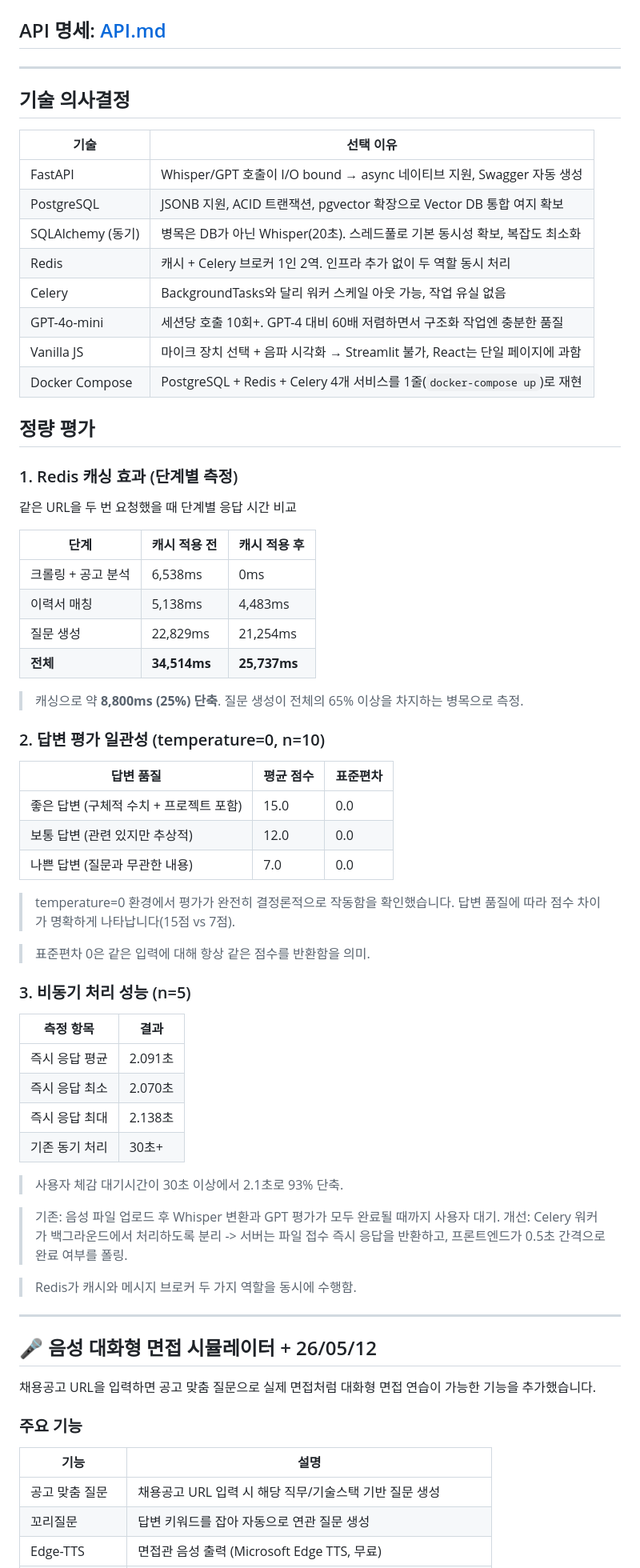
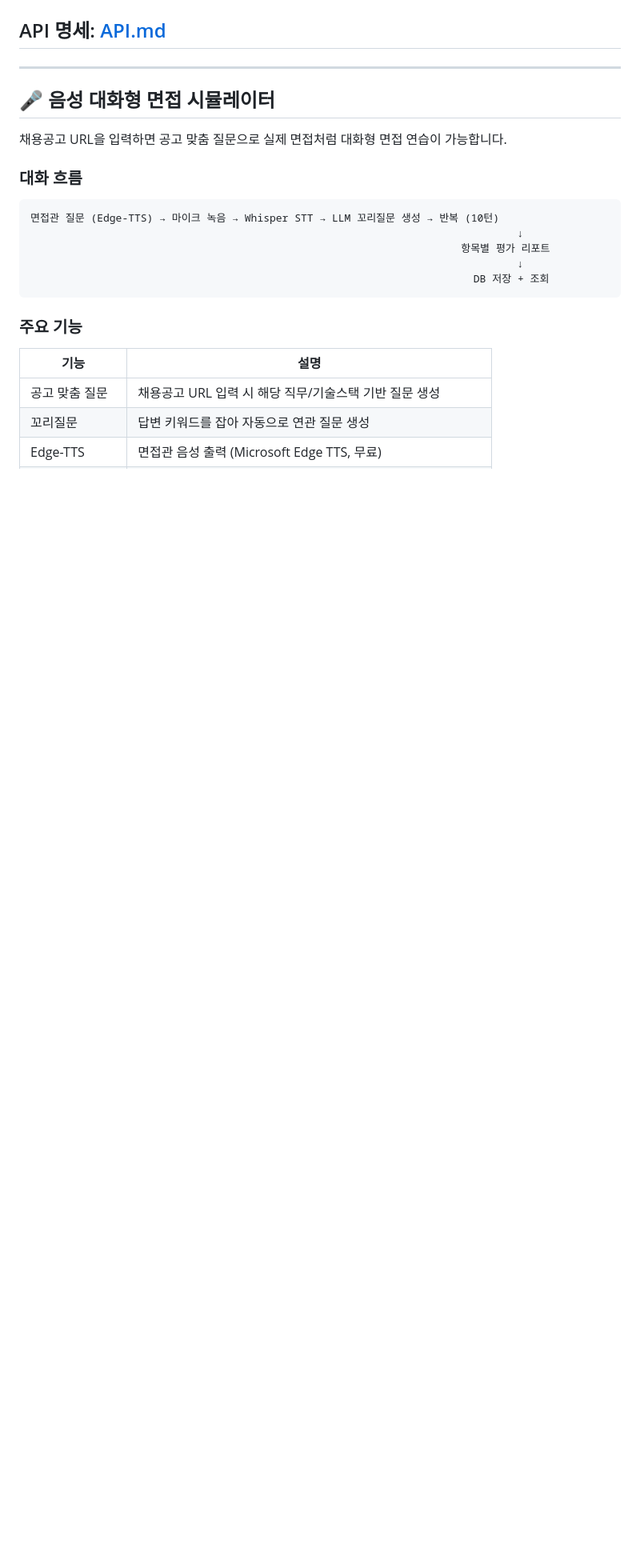
Before and after one commit to HyeonBin0118/ai-career-assistant, a Markdown page: README.md, the part around one of its changes. Shown at 80% size. Drawn GitHub-style; blank space fills up the shorter version.

````diff
--- a/README.md
+++ b/README.md
@@ -93,64 +111,18 @@ InterviewSession  ->  Question  ->  Answer  ->  EvaluationResult
 ---
 
-## 기술 의사결정
+## 🎤 음성 대화형 면접 시뮬레이터
 
-| 기술 | 선택 이유 |
-|---|---|
-| FastAPI | Whisper/GPT 호출이 I/O bound → async 네이티브 지원, Swagger 자동 생성 |
-| PostgreSQL | JSONB 지원, ACID 트랜잭션, pgvector 확장으로 Vector DB 통합 여지 확보 |
-| SQLAlchemy (동기) | 병목은 DB가 아닌 Whisper(20초). 스레드풀로 기본 동시성 확보, 복잡도 최소화 |
-| Redis | 캐시 + Celery 브로커 1인 2역. 인프라 추가 없이 두 역할 동시 처리 |
-| Celery | BackgroundTasks와 달리 워커 스케일 아웃 가능, 작업 유실 없음 |
-| GPT-4o-mini | 세션당 호출 10회+. GPT-4 대비 60배 저렴하면서 구조화 작업엔 충분한 품질 |
-| Vanilla JS | 마이크 장치 선택 + 음파 시각화 → Streamlit 불가, React는 단일 페이지에 과함 |
-| Docker Compose | PostgreSQL + Redis + Celery 4개 서비스를 1줄(`docker-compose up`)로 재현 |
+채용공고 URL을 입력하면 공고 맞춤 질문으로 실제 면접처럼 대화형 면접 연습이 가능합니다.
 
-## 정량 평가
+### 대화 흐름
 
-### 1. Redis 캐싱 효과 (단계별 측정)
-같은 URL을 두 번 요청했을 때 단계별 응답 시간 비교
-
-| 단계 | 캐시 적용 전 | 캐시 적용 후 |
-|---|---|---|
-| 크롤링 + 공고 분석 | 6,538ms | 0ms |
-| 이력서 매칭 | 5,138ms | 4,483ms |
-| 질문 생성 | 22,829ms | 21,254ms |
-| **전체** | **34,514ms** | **25,737ms** |
-
->캐싱으로 약 **8,800ms (25%) 단축**. 질문 생성이 전체의 65% 이상을 차지하는 병목으로 측정.
-
-### 2. 답변 평가 일관성 (temperature=0, n=10)
-
-| 답변 품질 | 평균 점수 | 표준편차 |
-|---|---|---|
-| 좋은 답변 (구체적 수치 + 프로젝트 포함) | 15.0 | 0.0 |
-| 보통 답변 (관련 있지만 추상적) | 12.0 | 0.0 |
-| 나쁜 답변 (질문과 무관한 내용) | 7.0 | 0.0 |
-
-> temperature=0 환경에서 평가가 완전히 결정론적으로 작동함을 확인했습니다. 답변 품질에 따라 점수 차이가 명확하게 나타납니다(15점 vs 7점).
-
-> 표준편차 0은 같은 입력에 대해 항상 같은 점수를 반환함을 의미.
-
-### 3. 비동기 처리 성능 (n=5)
-
-| 측정 항목 | 결과 |
-|---|---|
-| 즉시 응답 평균 | 2.091초 |
-| 즉시 응답 최소 | 2.070초 |
-| 즉시 응답 최대 | 2.138초 |
-| 기존 동기 처리 | 30초+ |
-
-> 사용자 체감 대기시간이 30초 이상에서 2.1초로 93% 단축.
-
-> 기존: 음성 파일 업로드 후 Whisper 변환과 GPT 평가가 모두 완료될 때까지 사용자 대기.
-> 개선: Celery 워커가 백그라운드에서 처리하도록 분리 -> 서버는 파일 접수 즉시 응답을 반환하고, 프론트엔드가 0.5초 간격으로 완료 여부를 폴링.
-
-> Redis가 캐시와 메시지 브로커 두 가지 역할을 동시에 수행함.
----
-
-## 🎤 음성 대화형 면접 시뮬레이터 + 26/05/12
-
-채용공고 URL을 입력하면 공고 맞춤 질문으로 실제 면접처럼 대화형 면접 연습이 가능한 기능을 추가했습니다.
+```
+면접관 질문 (Edge-TTS) → 마이크 녹음 → Whisper STT → LLM 꼬리질문 생성 → 반복 (10턴)
+                                                                              ↓
+                                                                     항목별 평가 리포트
+                                                                              ↓
+                                                                       DB 저장 + 조회
+```
 
 ### 주요 기능
 
````
Also changed, not shown: other parts of README.md (+121 -51 lines).
